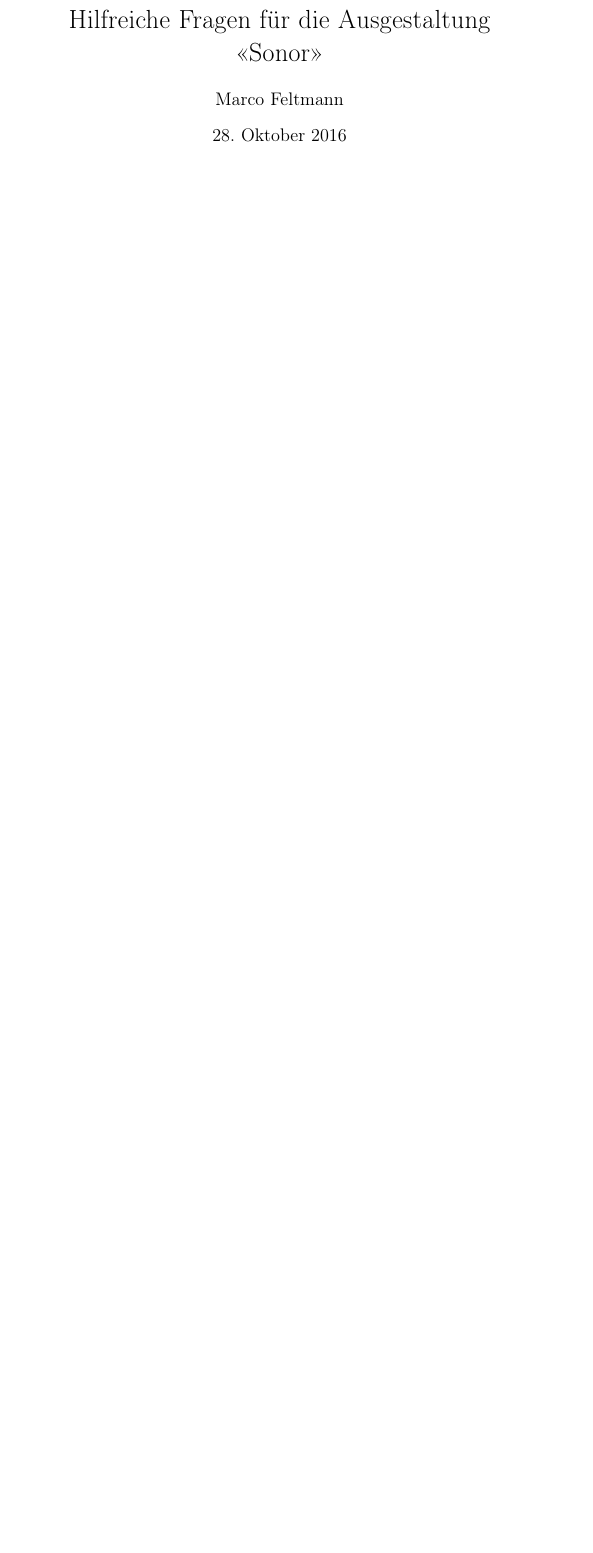
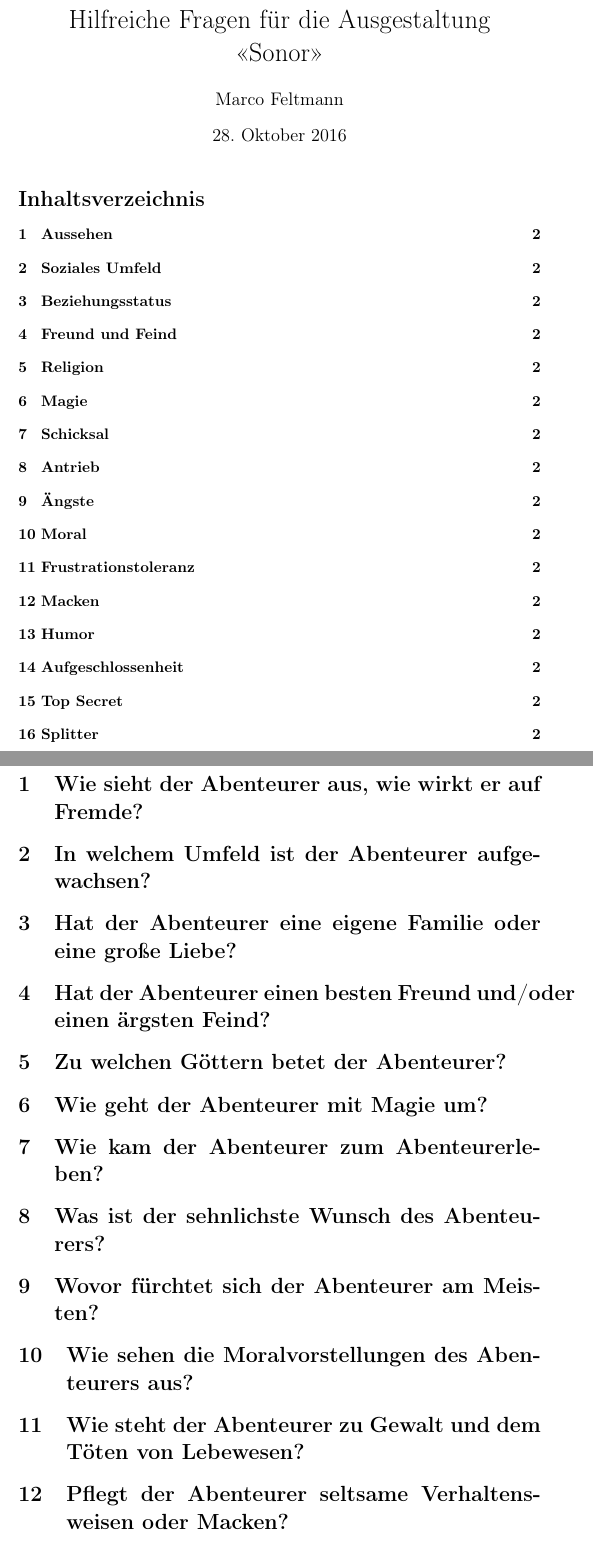
Before and after one commit to marcofeltmann/SplittermondCharaktere, a LaTeX document (Sonor/Fragen.tex): part of the page before the commit and two parts of pages 1 and 2 of 2 after it, the two joined at a grey line, cut so that both start at the same text, the shorter picture padded with empty space. Compiled offline with pdfLaTeX.

Commit message:
Document Skeleton prepared

```diff
--- a/Sonor/Fragen.tex
+++ b/Sonor/Fragen.tex
@@ -15,3 +15,28 @@
 
 	\maketitle
 
+	\tableofcontents
+
+	\section[Aussehen]{Wie sieht der Abenteurer aus, wie wirkt er auf Fremde?}
+
+	\section[Soziales Umfeld]{In welchem Umfeld ist der Abenteurer aufgewachsen?}
+
+	\section[Beziehungsstatus]{Hat der Abenteurer eine eigene Familie oder eine große Liebe?}
+
+	\section[Freund und Feind]{Hat der Abenteurer einen besten Freund und/oder einen ärgsten Feind?}
+
+	\section[Religion]{Zu welchen Göttern betet der Abenteurer?}
+
+	\section[Magie]{Wie geht der Abenteurer mit Magie um?}
+
+	\section[Schicksal]{Wie kam der Abenteurer zum Abenteurerleben?}
+
+	\section[Antrieb]{Was ist der sehnlichste Wunsch des Abenteurers?}
+
+	\section[Ängste]{Wovor fürchtet sich der Abenteurer am Meisten?}
+
+	\section[Moral]{Wie sehen die Moralvorstellungen des Abenteurers aus?}
+
+	\section[Frustrationstoleranz]{Wie steht der Abenteurer zu Gewalt und dem Töten von Lebewesen?}
+
+	\section[Macken]{Pflegt der Abenteurer seltsame Verhaltensweisen oder Macken?}
```
Also changed, not shown: Sonor/Fragen.tex (9 more changed lines).
